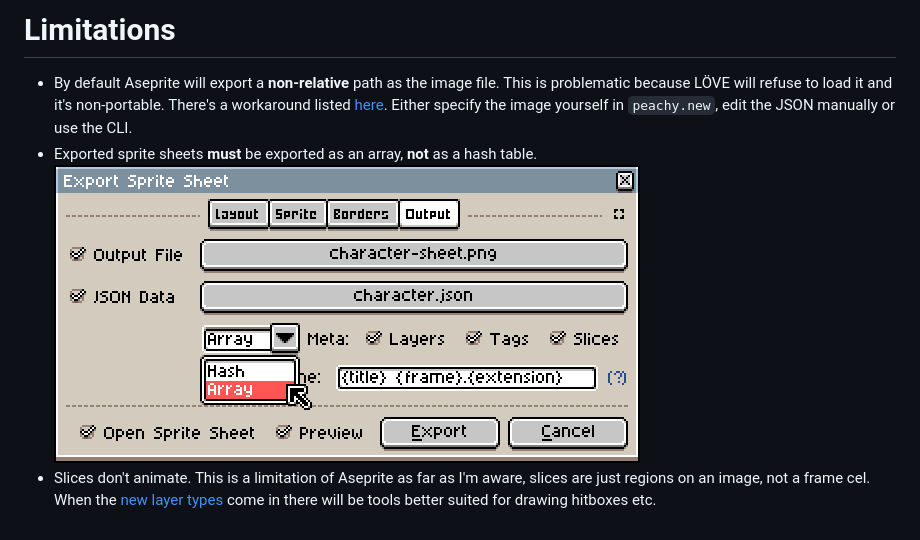
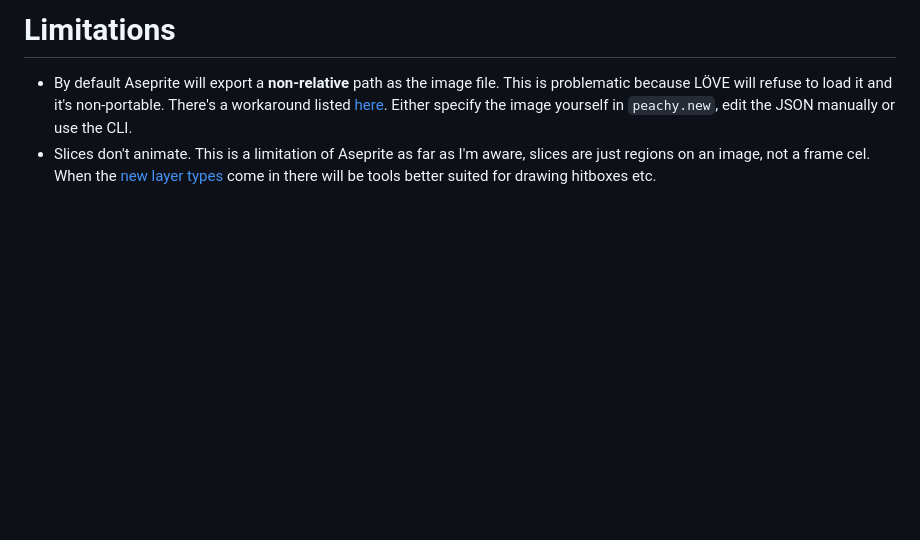
Before and after one commit to josh-perry/peachy, a Markdown page: README.md, the part around the change. Drawn GitHub-style; blank space fills up the shorter version.

Commit message:
Support for hash exports

```diff
--- a/README.md
+++ b/README.md
@@ -74,6 +74,4 @@ A slice object representing a named rectangle in the image.
 
 # Limitations
 * By default Aseprite will export a **non-relative** path as the image file. This is problematic because LÖVE will refuse to load it and it's non-portable. There's a workaround listed [here](https://github.com/aseprite/aseprite/issues/1606). Either specify the image yourself in `peachy.new`, edit the JSON manually or use the CLI.
-* Exported sprite sheets **must** be exported as an array, **not** as a hash table.
-![Export as array](docs/img/export_type.png)
 * Slices don't animate. This is a limitation of Aseprite as far as I'm aware, slices are just regions on an image, not a frame cel. When the [new layer types](https://github.com/aseprite/aseprite/pull/5347) come in there will be tools better suited for drawing hitboxes etc.
```
Also changed, not shown: examples/man.png, 3 other files.
